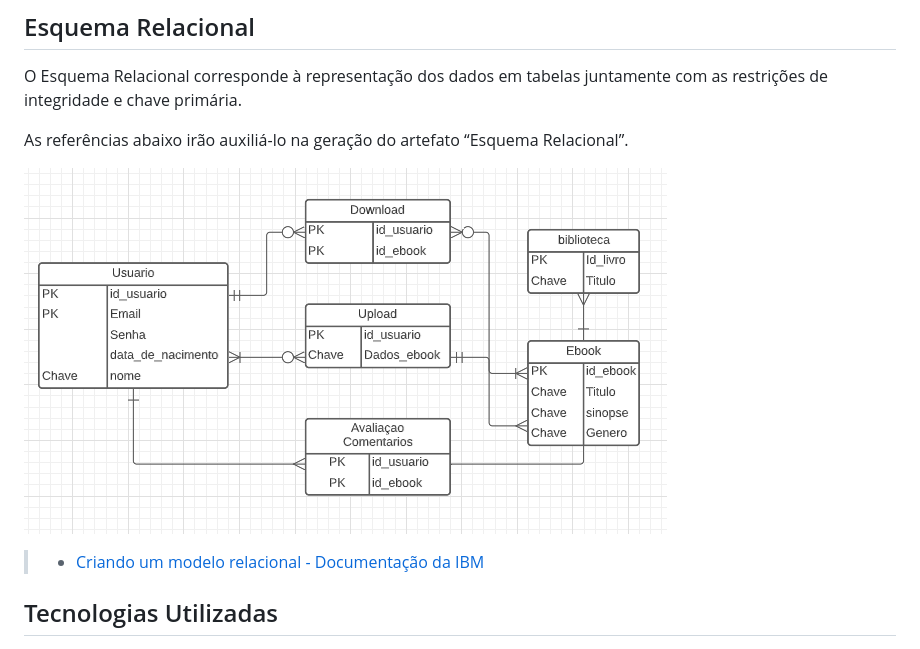
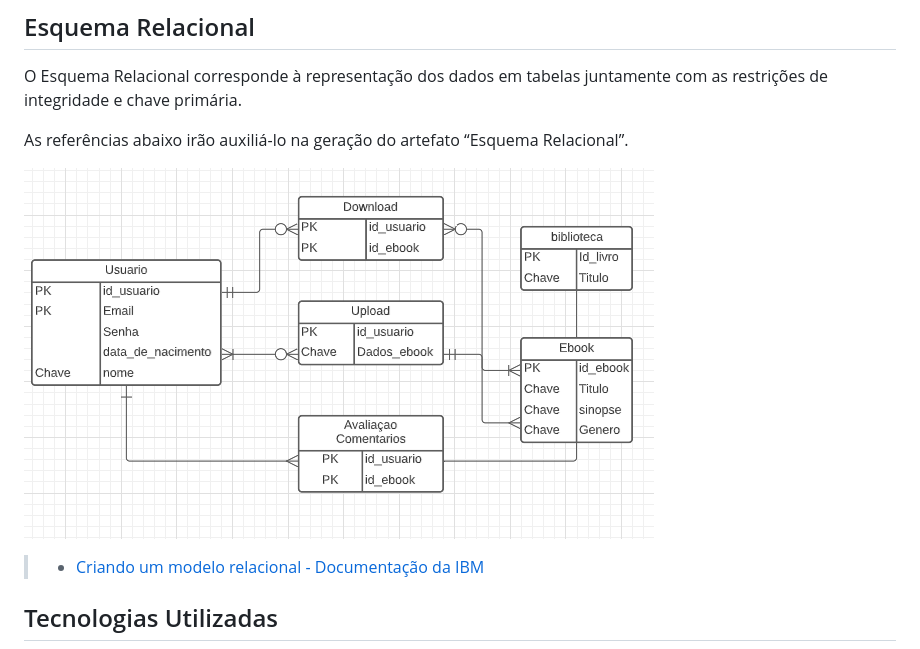
Before and after one commit to ICEI-PUC-Minas-PMV-ADS/pmv-ads-2022-1-e2-proj-int-t1-radar-literario, a Markdown page: docs/05-Arquitetura da Solução.md, the part around the change. Drawn GitHub-style; pictures changed too: docs/img/Captura de tela 2022-04-07 194805.png (deleted), docs/img/ER.png (added).

Commit message:
alex

```diff
--- a/docs/05-Arquitetura da Solução.md
+++ b/docs/05-Arquitetura da Solução.md
@@ -25,7 +25,7 @@ O Esquema Relacional corresponde à representação dos dados em tabelas juntame
 
 As referências abaixo irão auxiliá-lo na geração do artefato “Esquema Relacional”.
 
-![](img/Captura%20de%20tela%202022-04-07%20194805.png)
+![](img/ER.png)
 
 
 > - [Criando um modelo relacional - Documentação da IBM](https://www.ibm.com/docs/pt-br/cognos-analytics/10.2.2?topic=designer-creating-relational-model)
```
